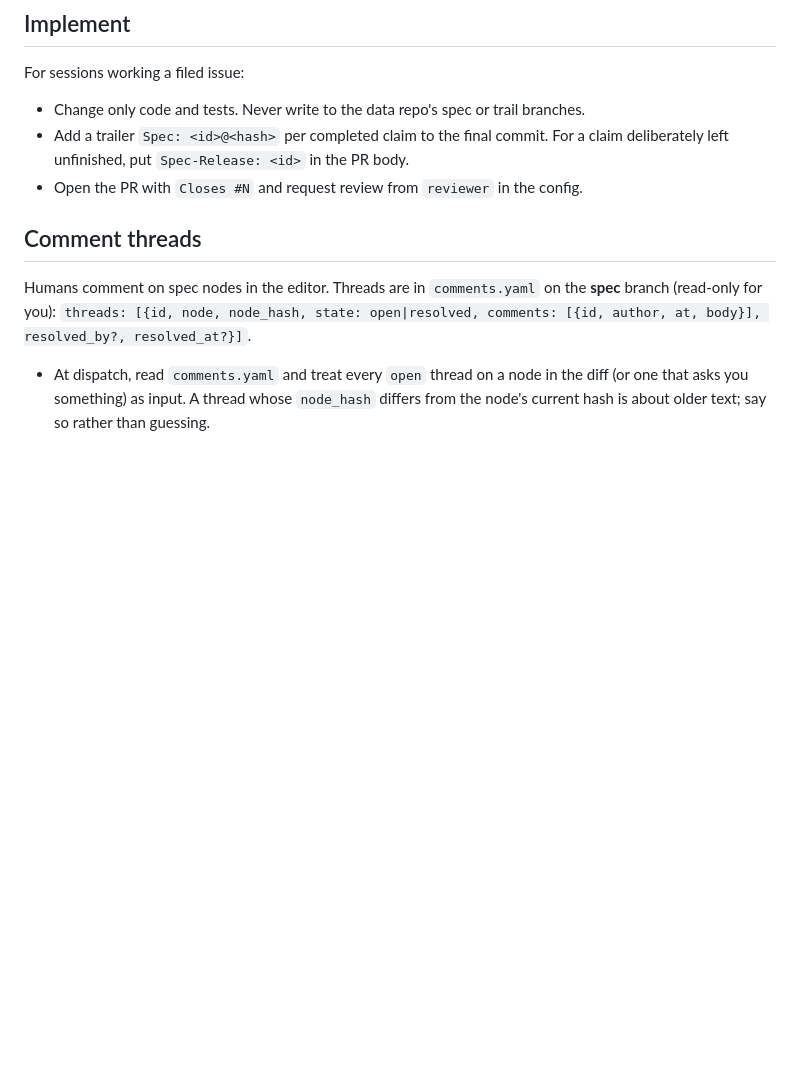
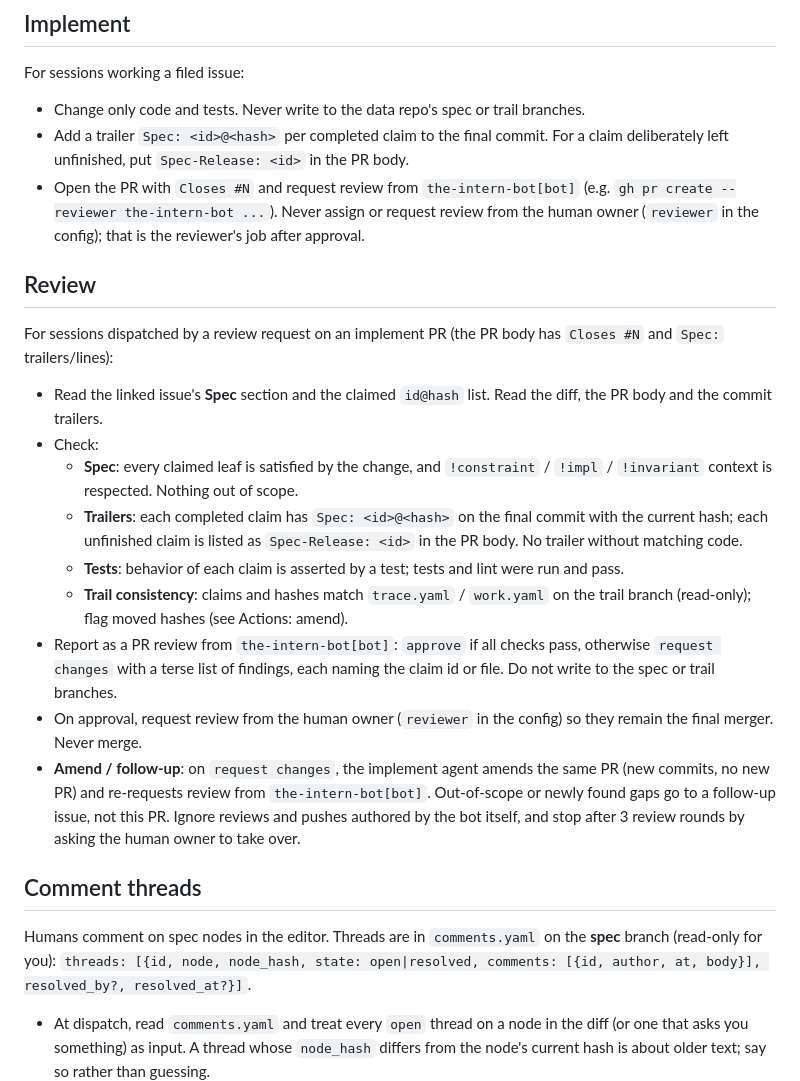
Before and after one commit to TheDeepestSpace/specage, a Markdown page: protocol/PROTOCOL.md, the part around the change. Drawn GitHub-style; blank space fills up the shorter version.

Commit message:
PROTOCOL: implement PRs request review from the-intern-bot; add Review section
Co-Authored-By: Claude Sonnet 5.5 <noreply@anthropic.com>

```diff
--- a/protocol/PROTOCOL.md
+++ b/protocol/PROTOCOL.md
@@ -62,7 +62,21 @@ For sessions working a filed issue:
 
 - Change only code and tests. Never write to the data repo's spec or trail branches.
 - Add a trailer `Spec: <id>@<hash>` per completed claim to the final commit. For a claim deliberately left unfinished, put `Spec-Release: <id>` in the PR body.
-- Open the PR with `Closes #N` and request review from `reviewer` in the config.
+- Open the PR with `Closes #N` and request review from `the-intern-bot[bot]` (e.g. `gh pr create --reviewer the-intern-bot ...`). Never assign or request review from the human owner (`reviewer` in the config); that is the reviewer's job after approval.
+
+## Review
+
+For sessions dispatched by a review request on an implement PR (the PR body has `Closes #N` and `Spec:` trailers/lines):
+
+- Read the linked issue's **Spec** section and the claimed `id@hash` list. Read the diff, the PR body and the commit trailers.
+- Check:
+  - **Spec**: every claimed leaf is satisfied by the change, and `!constraint` / `!impl` / `!invariant` context is respected. Nothing out of scope.
+  - **Trailers**: each completed claim has `Spec: <id>@<hash>` on the final commit with the current hash; each unfinished claim is listed as `Spec-Release: <id>` in the PR body. No trailer without matching code.
+  - **Tests**: behavior of each claim is asserted by a test; tests and lint were run and pass.
+  - **Trail consistency**: claims and hashes match `trace.yaml` / `work.yaml` on the trail branch (read-only); flag moved hashes (see Actions: amend).
+- Report as a PR review from `the-intern-bot[bot]`: `approve` if all checks pass, otherwise `request changes` with a terse list of findings, each naming the claim id or file. Do not write to the spec or trail branches.
+- On approval, request review from the human owner (`reviewer` in the config) so they remain the final merger. Never merge.
+- **Amend / follow-up**: on `request changes`, the implement agent amends the same PR (new commits, no new PR) and re-requests review from `the-intern-bot[bot]`. Out-of-scope or newly found gaps go to a follow-up issue, not this PR. Ignore reviews and pushes authored by the bot itself, and stop after 3 review rounds by asking the human owner to take over.
 
 ## Comment threads
 
```
Also changed, not shown: SPECAGE-HANDOFF.md (+6 -4 lines).
